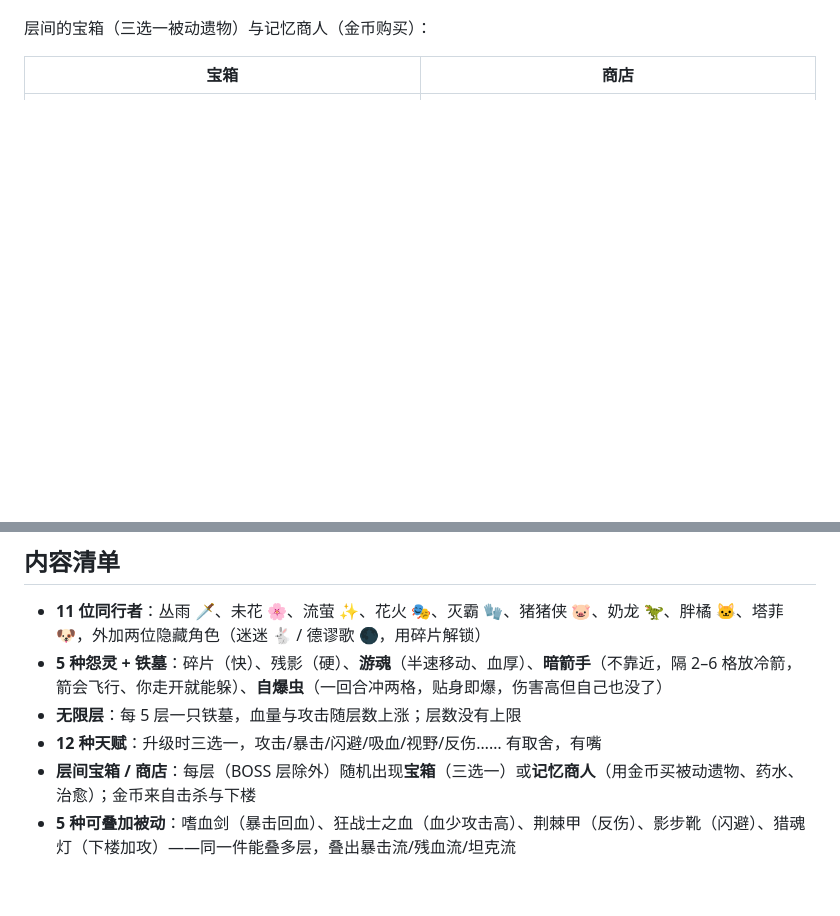
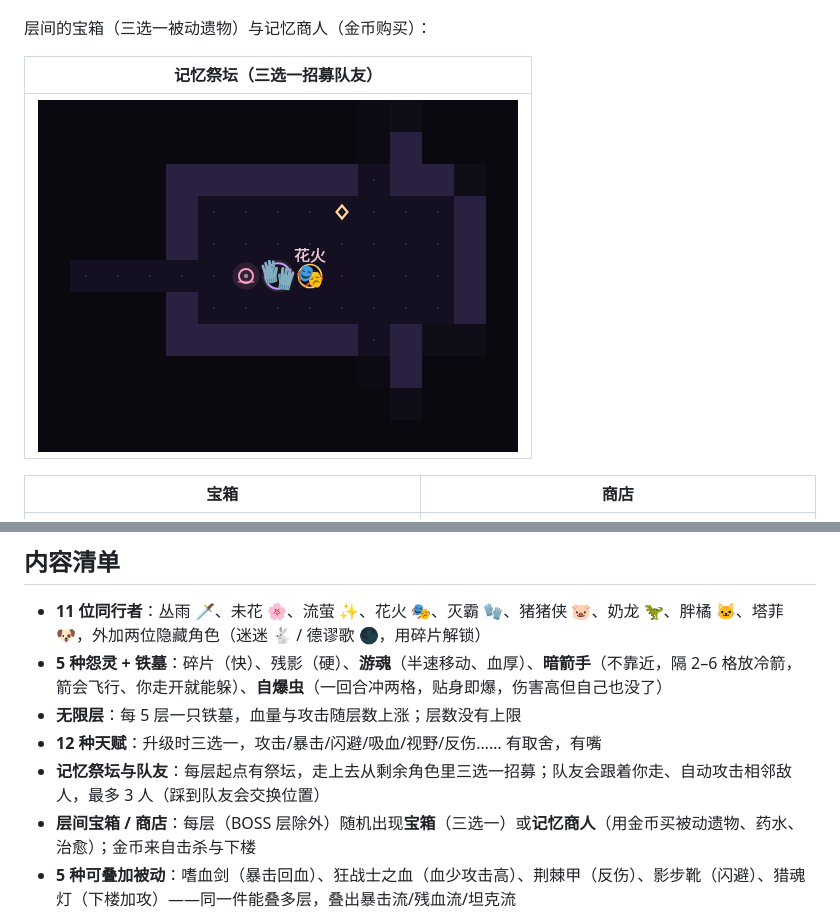
Before and after one commit to Slildisn/slildisn.github.io, a Markdown page: README.md, 2 parts joined by grey strips. GitHub-like rendering; pictures changed too: docs/shots/team.png (added); blank space fills up the shorter version.

Commit message:
新增记忆祭坛与队友系统：每层三选一招募、跟随 AI、自动攻击相邻敌人、最多 3 人

```diff
--- a/README.md
+++ b/README.md
@@ -22,6 +22,10 @@
 
 层间的宝箱（三选一被动遗物）与记忆商人（金币购买）：
 
+| 记忆祭坛（三选一招募队友） |
+|---|
+| ![队友](docs/shots/team.png) |
+
 | 宝箱 | 商店 |
 |---|---|
 | ![宝箱](docs/shots/chest.png) | ![商店](docs/shots/shop.png) |
@@ -32,6 +36,7 @@
 - **5 种怨灵 + 铁墓**：碎片（快）、残影（硬）、**游魂**（半速移动、血厚）、**暗箭手**（不靠近，隔 2–6 格放冷箭，箭会飞行、你走开就能躲）、**自爆虫**（一回合冲两格，贴身即爆，伤害高但自己也没了）
 - **无限层**：每 5 层一只铁墓，血量与攻击随层数上涨；层数没有上限
 - **12 种天赋**：升级时三选一，攻击/暴击/闪避/吸血/视野/反伤…… 有取舍，有嘴
+- **记忆祭坛与队友**：每层起点有祭坛，走上去从剩余角色里三选一招募；队友会跟着你走、自动攻击相邻敌人，最多 3 人（踩到队友会交换位置）
 - **层间宝箱 / 商店**：每层（BOSS 层除外）随机出现**宝箱**（三选一）或**记忆商人**（用金币买被动遗物、药水、治愈）；金币来自击杀与下楼
 - **5 种可叠加被动**：嗜血剑（暴击回血）、狂战士之血（血少攻击高）、荆棘甲（反伤）、影步靴（闪避）、猎魂灯（下楼加攻）——同一件能叠多层，叠出暴击流/残血流/坦克流
 - **8 件奇物**：`泣血的怀表`（走 10 步削周围敌人）、`断掉的小指`（攻 +2 血上限 -3）、`空心的骰子`、`半块镜子`、`冷藏的心脏`、`无眼的护符`、`会说话的牙齿`、`生锈的硬币`
```
Also changed, not shown: 1 other file.
